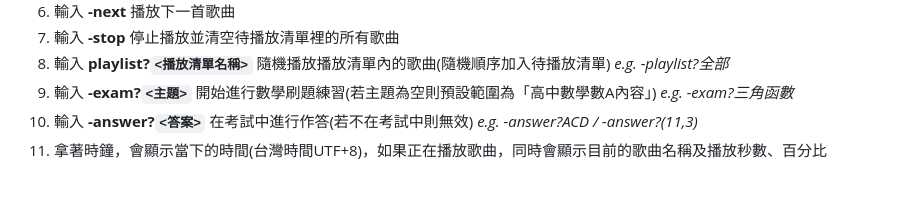
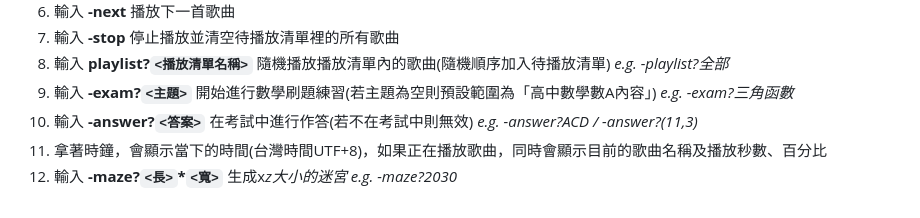
Before and after one commit to liu-ouo-tw37/liu_ouo_tw-WSServer, a Markdown page: README.md, the part around the change. Drawn GitHub-style.

```diff
--- a/README.md
+++ b/README.md
@@ -46,3 +46,4 @@
 9. 輸入 **-exam?`<主題>`** 開始進行數學刷題練習(若主題為空則預設範圍為「高中數學數A內容」) *e.g. -exam?三角函數*
 10. 輸入 **-answer?`<答案>`** 在考試中進行作答(若不在考試中則無效) *e.g. -answer?ACD  /  -answer?(11,3)*
 11. 拿著時鐘，會顯示當下的時間(台灣時間UTF+8)，如果正在播放歌曲，同時會顯示目前的歌曲名稱及播放秒數、百分比
+12. 輸入 **-maze?`<長>`*`<寬>`** 生成x*z大小的迷宮 *e.g. -maze?20*30*
```
